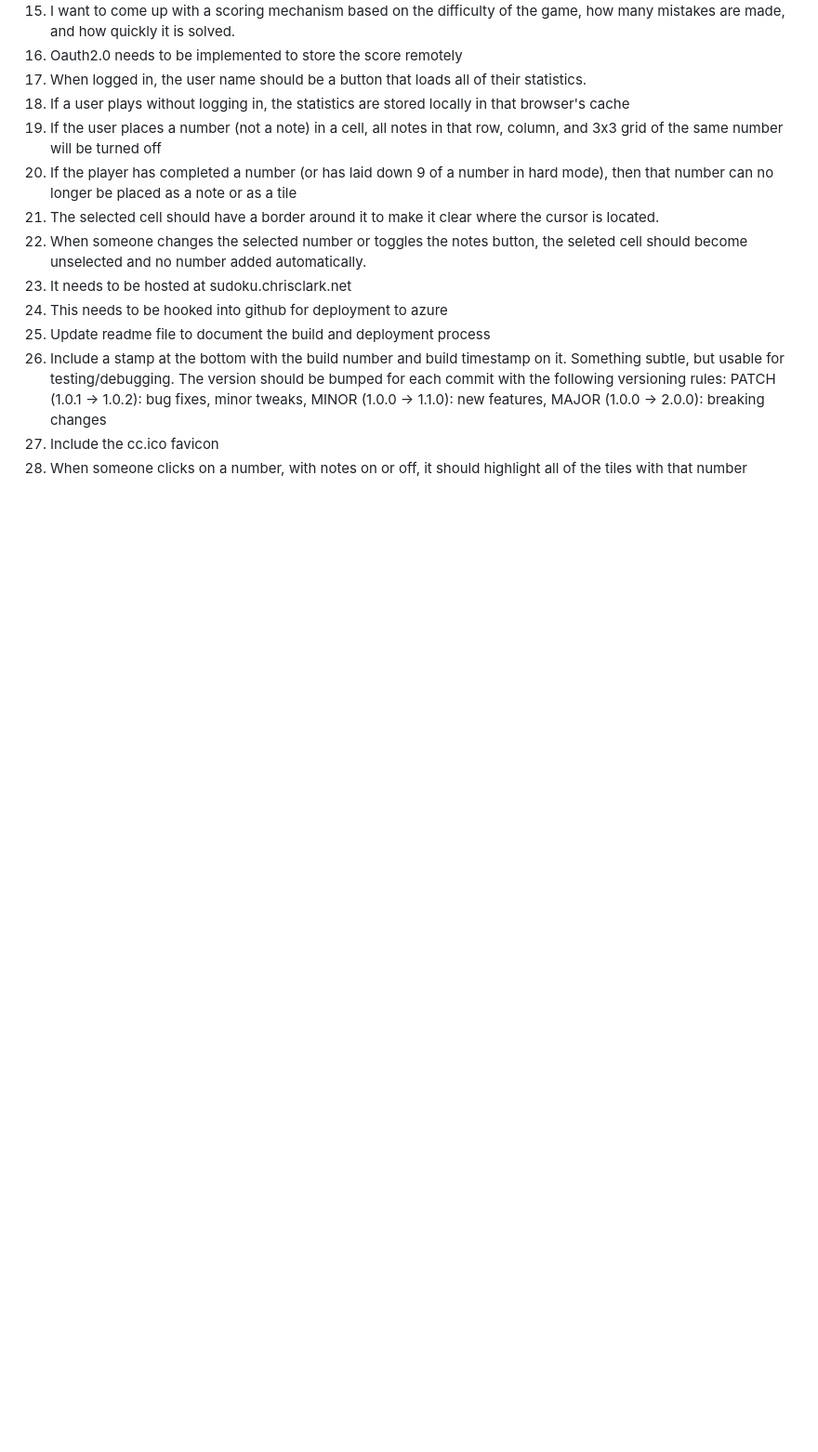
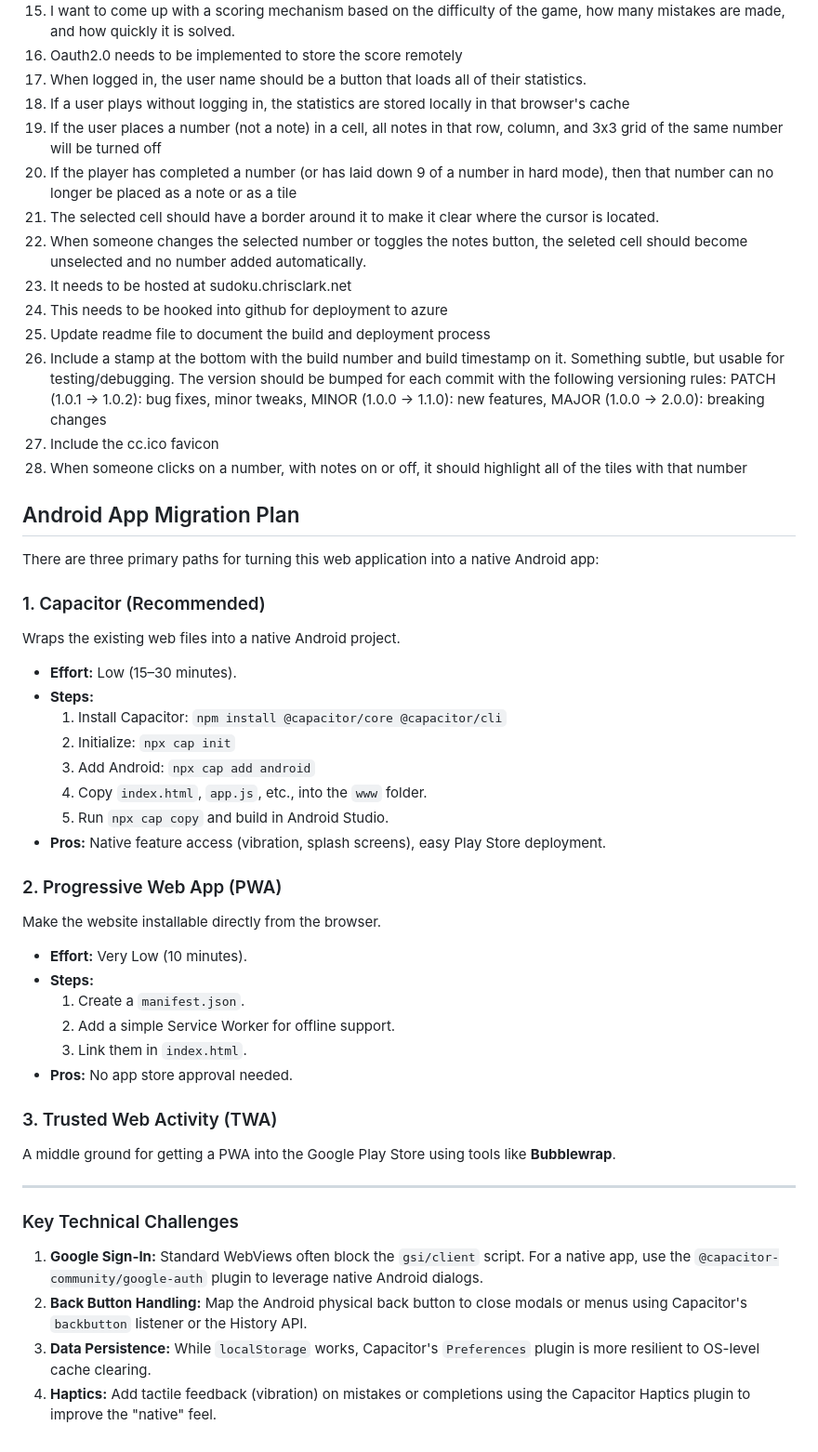
Before and after one commit to cclark31415/sudoku, a Markdown page: design.md, the part around the change. Shown at 93% size. Drawn GitHub-style; blank space fills up the shorter version.

Commit message:
Updating design document for the next steps of creating an Android app

```diff
--- a/design.md
+++ b/design.md
@@ -27,3 +27,39 @@ I want to plan a Sudoku web app game:
 1.  Include a stamp at the bottom with the build number and build timestamp on it.  Something subtle, but usable for testing/debugging.  The version should be bumped for each commit with the following versioning rules:  PATCH (1.0.1 → 1.0.2): bug fixes, minor tweaks, MINOR (1.0.0 → 1.1.0): new features, MAJOR (1.0.0 → 2.0.0): breaking changes
 1.  Include the cc.ico favicon
 1.  When someone clicks on a number, with notes on or off, it should highlight all of the tiles with that number
+
+## Android App Migration Plan
+
+There are three primary paths for turning this web application into a native Android app:
+
+### 1. Capacitor (Recommended)
+Wraps the existing web files into a native Android project.
+- **Effort:** Low (15–30 minutes).
+- **Steps:**
+    1. Install Capacitor: `npm install @capacitor/core @capacitor/cli`
+    2. Initialize: `npx cap init`
+    3. Add Android: `npx cap add android`
+    4. Copy `index.html`, `app.js`, etc., into the `www` folder.
+    5. Run `npx cap copy` and build in Android Studio.
+- **Pros:** Native feature access (vibration, splash screens), easy Play Store deployment.
+
+### 2. Progressive Web App (PWA)
+Make the website installable directly from the browser.
+- **Effort:** Very Low (10 minutes).
+- **Steps:**
+    1. Create a `manifest.json`.
+    2. Add a simple Service Worker for offline support.
+    3. Link them in `index.html`.
+- **Pros:** No app store approval needed.
+
+### 3. Trusted Web Activity (TWA)
+A middle ground for getting a PWA into the Google Play Store using tools like **Bubblewrap**.
+
+---
+
+### Key Technical Challenges
+
+1. **Google Sign-In:** Standard WebViews often block the `gsi/client` script. For a native app, use the `@capacitor-community/google-auth` plugin to leverage native Android dialogs.
+2. **Back Button Handling:** Map the Android physical back button to close modals or menus using Capacitor's `backbutton` listener or the History API.
+3. **Data Persistence:** While `localStorage` works, Capacitor's `Preferences` plugin is more resilient to OS-level cache clearing.
+4. **Haptics:** Add tactile feedback (vibration) on mistakes or completions using the Capacitor Haptics plugin to improve the "native" feel.
```
